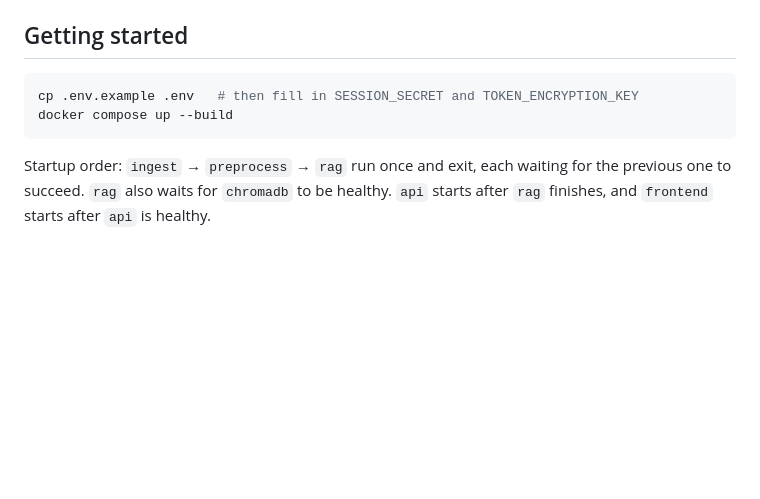
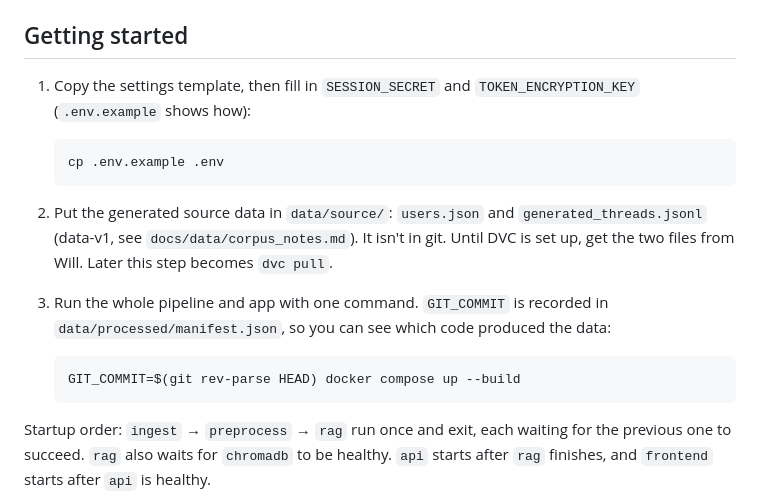
Before and after one commit to dylantellado/fixture, a Markdown page: README.md, the part around the change. Drawn GitHub-style; blank space fills up the shorter version.

Commit message:
Explain how to get the source data before running the pipeline
A fresh clone has no data/source (not in git, DVC not set up yet), so the
one-command run stopped at ingest without saying why. Also shows passing
GIT_COMMIT so the manifest records the code version.

Co-Authored-By: Claude Opus 5.5 <noreply@anthropic.com>

````diff
--- a/README.md
+++ b/README.md
@@ -22,10 +22,18 @@ Each service under `src/` is its own [uv](https://docs.astral.sh/uv/) project wi
 
 ## Getting started
 
-```sh
-cp .env.example .env   # then fill in SESSION_SECRET and TOKEN_ENCRYPTION_KEY
-docker compose up --build
-```
+1. Copy the settings template, then fill in `SESSION_SECRET` and `TOKEN_ENCRYPTION_KEY` (`.env.example` shows how):
+
+   ```sh
+   cp .env.example .env
+   ```
+
+2. Put the generated source data in `data/source/`: `users.json` and `generated_threads.jsonl` (data-v1, see `docs/data/corpus_notes.md`). It isn't in git. Until DVC is set up, get the two files from Will. Later this step becomes `dvc pull`.
+3. Run the whole pipeline and app with one command. `GIT_COMMIT` is recorded in `data/processed/manifest.json`, so you can see which code produced the data:
+
+   ```sh
+   GIT_COMMIT=$(git rev-parse HEAD) docker compose up --build
+   ```
 
 Startup order: `ingest` → `preprocess` → `rag` run once and exit, each waiting for the previous one to succeed. `rag` also waits for `chromadb` to be healthy. `api` starts after `rag` finishes, and `frontend` starts after `api` is healthy.
 
````
